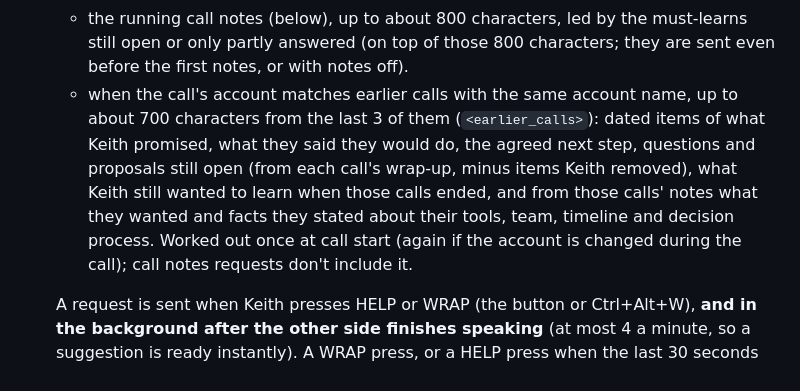
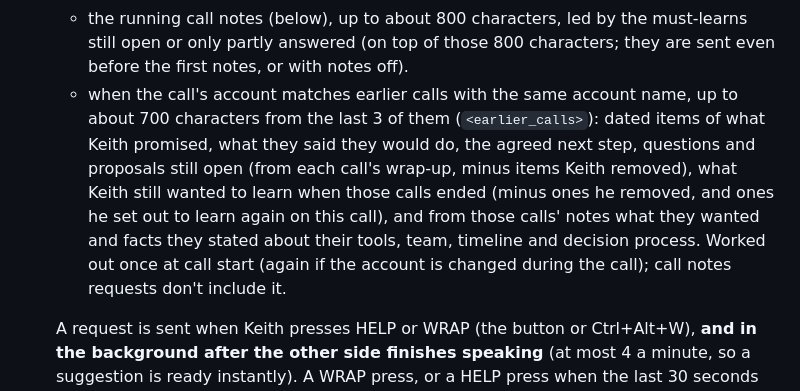
Before and after one commit to keithk421-cpu/salesiq, a Markdown page: docs/DATA_FLOW.md, the part around the change. Drawn GitHub-style.

Commit message:
DATA_FLOW: earlier calls' must-learns leave out removed ones and ones set again
Co-Authored-By: Claude Opus 5.5 <noreply@anthropic.com>
Claude-Session: https://claude.ai/code/session_01VE1a3c9vDS27kjis2tu1UT

```diff
--- a/docs/DATA_FLOW.md
+++ b/docs/DATA_FLOW.md
@@ -12,7 +12,7 @@ Sales Copilot is a Windows desktop app Keith runs during Zoom sales calls. It ca
   - the call setup Keith typed (call type, goal, outcomes, account name, deployment, and up to 3 things he must learn on the call) and any speaker labels he set,
   - up to 3 sections from knowledge files he approved in the app, and the titles of approved files that are out of date or cover the other deployment,
   - the running call notes (below), up to about 800 characters, led by the must-learns still open or only partly answered (on top of those 800 characters; they are sent even before the first notes, or with notes off).
-  - when the call's account matches earlier calls with the same account name, up to about 700 characters from the last 3 of them (`<earlier_calls>`): dated items of what Keith promised, what they said they would do, the agreed next step, questions and proposals still open (from each call's wrap-up, minus items Keith removed), what Keith still wanted to learn when those calls ended, and from those calls' notes what they wanted and facts they stated about their tools, team, timeline and decision process. Worked out once at call start (again if the account is changed during the call); call notes requests don't include it.
+  - when the call's account matches earlier calls with the same account name, up to about 700 characters from the last 3 of them (`<earlier_calls>`): dated items of what Keith promised, what they said they would do, the agreed next step, questions and proposals still open (from each call's wrap-up, minus items Keith removed), what Keith still wanted to learn when those calls ended (minus ones he removed, and ones he set out to learn again on this call), and from those calls' notes what they wanted and facts they stated about their tools, team, timeline and decision process. Worked out once at call start (again if the account is changed during the call); call notes requests don't include it.
 
   A request is sent when Keith presses HELP or WRAP (the button or Ctrl+Alt+W), **and in the background after the other side finishes speaking** (at most 4 a minute, so a suggestion is ready instantly). A WRAP press, or a HELP press when the last 30 seconds sound like the call is ending, sends the same content plus an instruction to help lock the next step. A small keep-alive every few minutes and a key check at app start and call start contain no call content.
 
```
